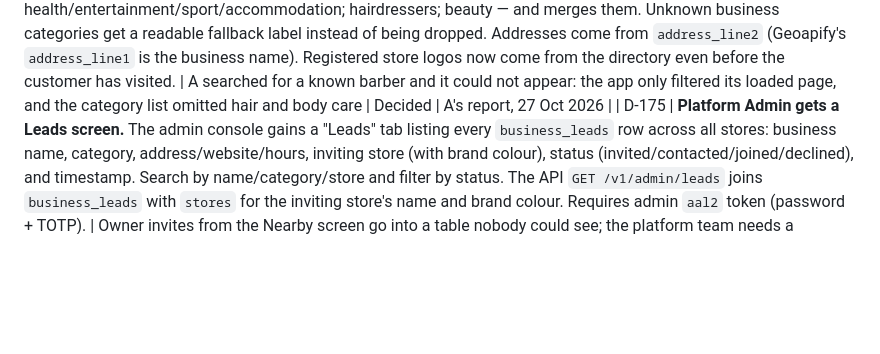
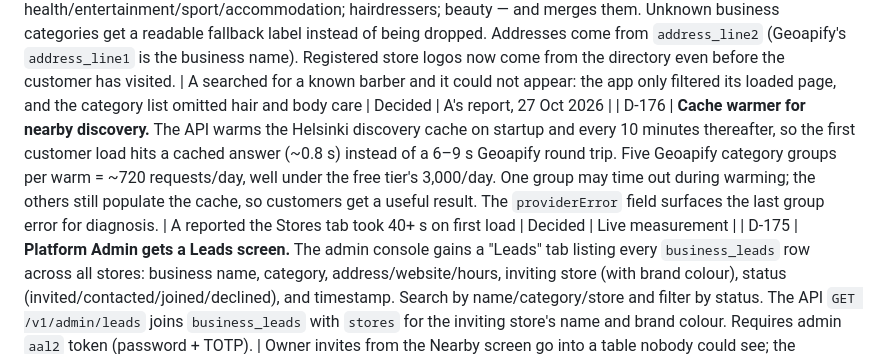
Before and after one commit to AbdKabeer1/bokpoints, a Markdown page: docs/DECISIONS.md, the part around the change. Rendered like a GitHub page; blank space fills up the shorter version.

Commit message:
docs: record cache warmer (D-176)

```diff
--- a/docs/DECISIONS.md
+++ b/docs/DECISIONS.md
@@ -202,6 +202,7 @@ Dates are given as the month of the decision (Oct 2026) for the planning session
 | D-170 | **Owners can invite nearby unregistered businesses as leads.** The owner portal gains a Nearby businesses screen: it uses the owner's location, lists OSM businesses within 10 km with contact details, and an Invite button writes a `business_leads` row (unique per store+OSM id) for the OmaPointii team to follow up. Customer-facing unregistered rows remain display-only; they show details, points (zero by definition) and visit count (zero) only when the place is a registered store. | A asked for owners to see detailed business information and invite unregistered businesses, while customers see details, points and visits | Decided | A's request, 27 Oct 2026 |
 | D-171 | **Geoapify Places is the primary nearby-discovery provider; Overpass stays as the fallback.** The public Overpass endpoint took 40–55 s on a 10 km Helsinki query and returned `runtime error: Query timed out`, so it cannot sit in a request path. When `GEOAPIFY_API_KEY` is set the API calls Geoapify Places (free plan: 3,000 requests/day, no card), maps Geoapify's category hierarchy, and answers in roughly 2 s — measured live at 117 places / 2.4 s for central Helsinki. Without the key it still calls Overpass for local development, with the same 5-minute cache and OpenStreetMap attribution. Google Places remains the paid alternative and is not used. The response names the provider so the app and support can tell which source answered. | Overpass was the free choice from D-169 but is unusable interactively; A needed the Stores tab to load like a maps app | Decided | A's request, 27 Oct 2026; live measurement |
 | D-172 | **Nearby search is server-side, and each provider query carries only a few categories.** The Stores search box filters the loaded rows instantly, then after 350 ms asks `/v1/customer/discover?q=` for a name match inside the radius, so a business outside the loaded page can still be found. Geoapify rejects a name-only query and silently honours only a few categories per request (a long roots list returned statues instead of restaurants), so discovery runs five small category groups — catering; commercial+service; health/entertainment/sport/accommodation; hairdressers; beauty — and merges them. Unknown business categories get a readable fallback label instead of being dropped. Addresses come from `address_line2` (Geoapify's `address_line1` is the business name). Registered store logos now come from the directory even before the customer has visited. | A searched for a known barber and it could not appear: the app only filtered its loaded page, and the category list omitted hair and body care | Decided | A's report, 27 Oct 2026 |
+| D-176 | **Cache warmer for nearby discovery.** The API warms the Helsinki discovery cache on startup and every 10 minutes thereafter, so the first customer load hits a cached answer (~0.8 s) instead of a 6–9 s Geoapify round trip. Five Geoapify category groups per warm = ~720 requests/day, well under the free tier's 3,000/day. One group may time out during warming; the others still populate the cache, so customers get a useful result. The `providerError` field surfaces the last group error for diagnosis. | A reported the Stores tab took 40+ s on first load | Decided | Live measurement |
 | D-175 | **Platform Admin gets a Leads screen.** The admin console gains a "Leads" tab listing every `business_leads` row across all stores: business name, category, address/website/hours, inviting store (with brand colour), status (invited/contacted/joined/declined), and timestamp. Search by name/category/store and filter by status. The API `GET /v1/admin/leads` joins `business_leads` with `stores` for the inviting store's name and brand colour. Requires admin `aal2` token (password + TOTP). | Owner invites from the Nearby screen go into a table nobody could see; the platform team needs a dashboard to follow up | Decided | A's request, 27 Oct 2026 |
 | D-174 | **The merchant portal opens on a public services landing page, not straight into the sign-in.** The signed-out state now leads with what a shop gets — earning rules, rewards, basket discount, campaigns, customer history, the local business directory, branches/team and reports — then how the counter works and what customers see, including the Inbox, Offers, Coupons and Stores tabs. The top menu carries **Log in**, which opens `portal.omapointii.store/#login` (directly linkable and browser-back friendly), and a customer section links to `app.omapointii.store`, so both audiences are served. It uses only the existing merchant tokens (warm canvas, white cards, green primary, hairline borders); the old dark-green cinematic landing is retired. | A asked for a landing page on the stores page that shows everything OmaPointii offers, with a top menu that goes to the owner login, and for both shop owners and shoppers to be considered | Decided | A's direction, 27 Oct 2026 |
 | D-173 | **The customer sign-in uses the same palette as the signed-in app.** The page keeps the cool canvas, a violet hero carrying the headline, a white form card, mint check badges, a violet primary action, and the green brand dot; the old dark/espresso button and amber ticks are gone. Copy, behaviour, the two-step email flow and the motion are unchanged. | A asked for the login to match the in-app dashboard, which was otherwise approved | Decided | A's direction, 27 Oct 2026 |
```
Also changed, not shown: handoff/STATUS.md (+2 -1 lines).
